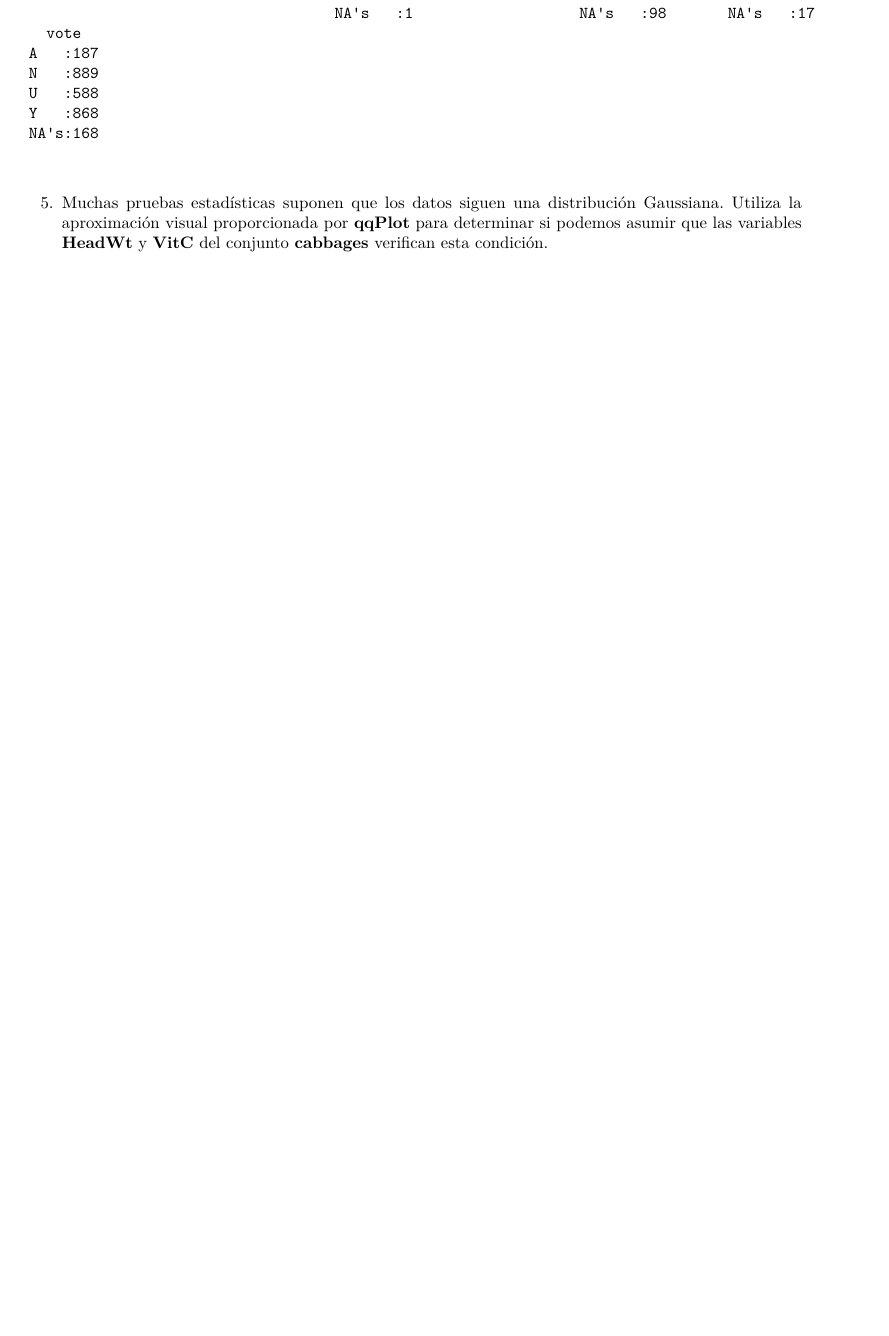
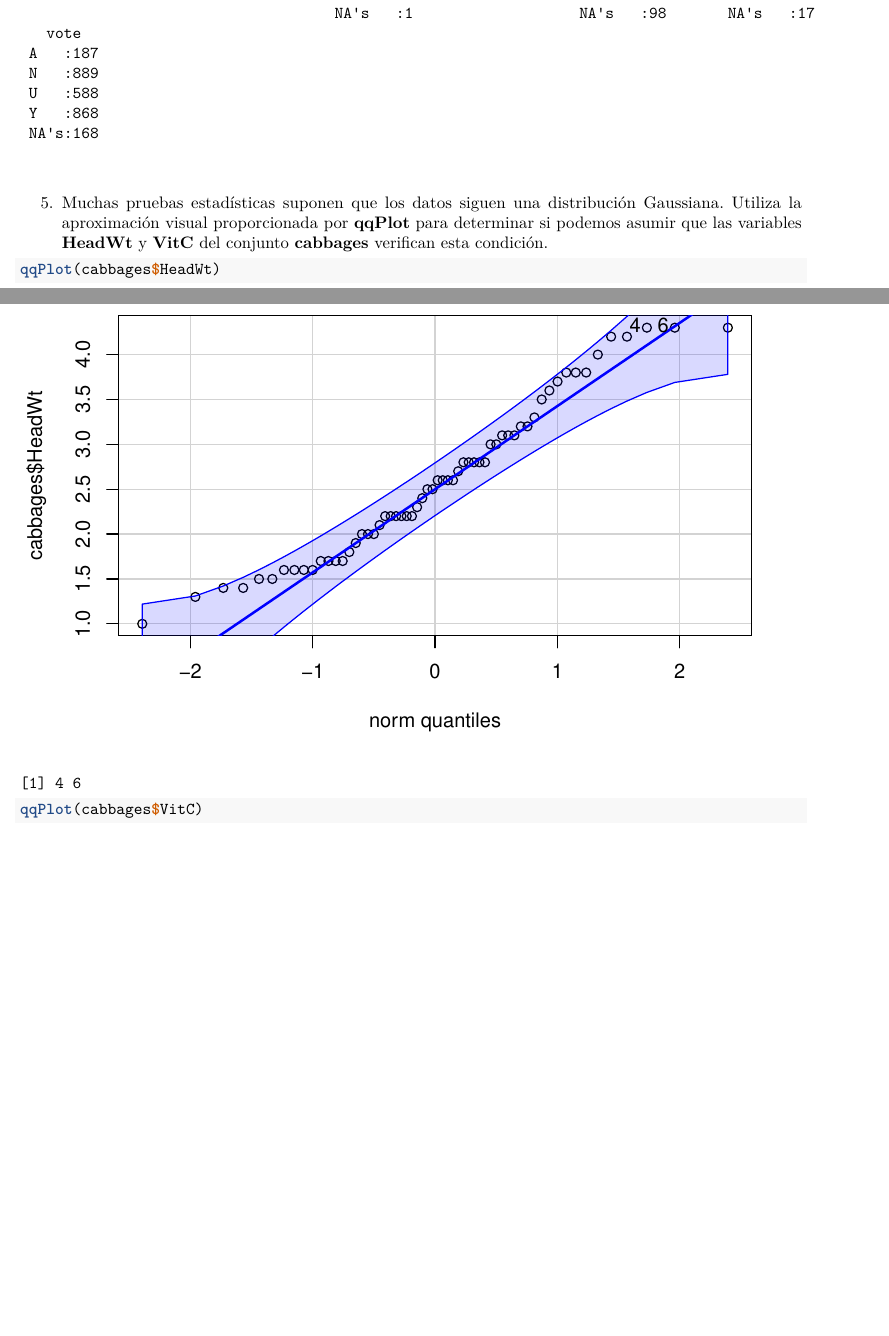
Before and after one commit to dacasan5/SolucionesTema1, an R Markdown document (BoletinTema1ALUMNO.Rmd): part of page 9 of 10 before the commit and two parts of pages 9 and 10 of 12 after it, the two joined at a grey line, cut so that both start at the same text, the shorter picture padded with empty space. Rendered offline with R 4.5, knitr and Pandoc, then LaTeX, with nearby package versions.

Commit message:
Ejercicio 5

````diff
--- a/BoletinTema1ALUMNO.Rmd
+++ b/BoletinTema1ALUMNO.Rmd
@@ -213,4 +213,6 @@ summary(Chile)
 5.  Muchas pruebas estadísticas suponen que los datos siguen una distribución Gaussiana. Utiliza la aproximación visual proporcionada por **qqPlot** para determinar si podemos asumir que las variables **HeadWt** y **VitC** del conjunto **cabbages** verifican esta condición.
 
 ```{r}
+qqPlot(cabbages$HeadWt)
+qqPlot(cabbages$VitC)
 
````
Also changed, not shown: BoletinTema1ALUMNO.nb.html, BoletinTema1ALUMNO.Rmd (5 more changed lines).
